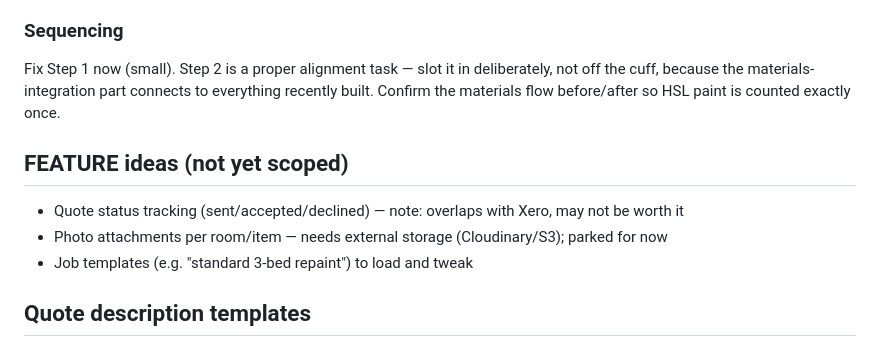
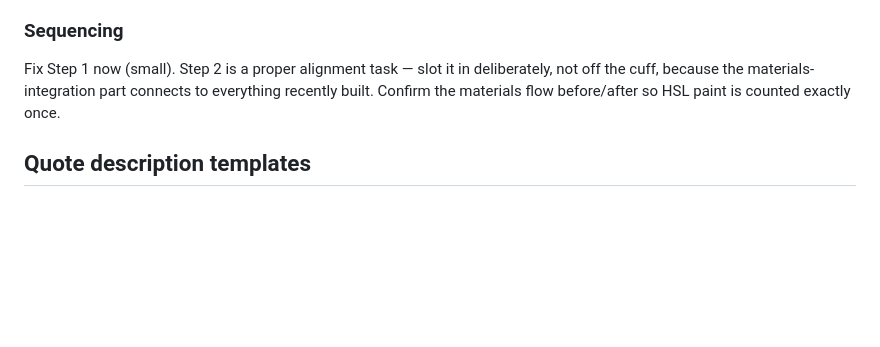
Before and after one commit to nickyhawkins/nh-estimator, a Markdown page: FEATURES.md, the part around the change. Rendered like a GitHub page; blank space fills up the shorter version.

Commit message:
Remove three rejected feature ideas from FEATURES.md
Quote status tracking, photo attachments, and job templates are not
wanted as future features.

Co-Authored-By: Claude Sonnet 5 <noreply@anthropic.com>

```diff
--- a/FEATURES.md
+++ b/FEATURES.md
@@ -165,12 +165,6 @@ Decide scope deliberately — a staircase isn't a room (own geometry: slope calc
 ### Sequencing
 Fix Step 1 now (small). Step 2 is a proper alignment task — slot it in deliberately, not off the cuff, because the materials-integration part connects to everything recently built. Confirm the materials flow before/after so HSL paint is counted exactly once.
 
-## FEATURE ideas (not yet scoped)
-
-- Quote status tracking (sent/accepted/declined) — note: overlaps with Xero, may not be worth it
-- Photo attachments per room/item — needs external storage (Cloudinary/S3); parked for now
-- Job templates (e.g. "standard 3-bed repaint") to load and tweak
-
 ## Quote description templates
 
 Six templates are stored as iOS/Mac text replacements (`;;paint`, `;;paper`, etc.) and pasted into the Xero line item description fields directly (item selector overwrites price, so paste into description instead). Templates: Painting only, Wallpaper only, Combined, Exterior Render, Exterior Woodwork, Kitchen Cabinet Spraying. Follow-on rooms use "As above".
```
